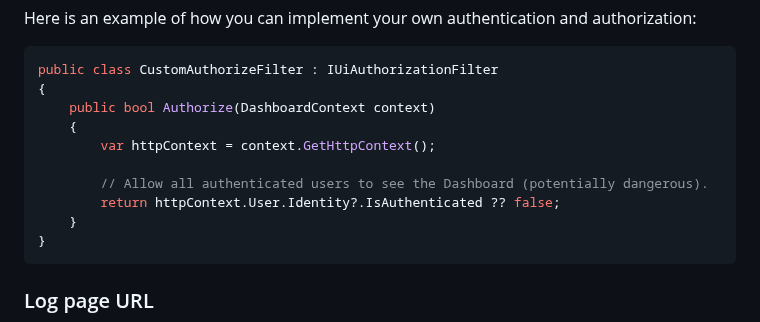
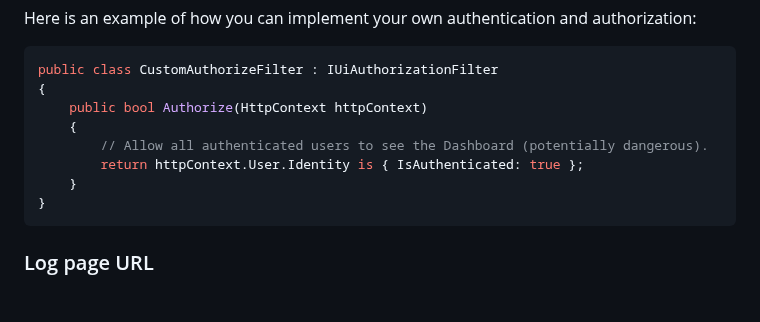
Before and after one commit to serilog-contrib/serilog-ui, a Markdown page: README.md, the part around the change. Drawn GitHub-style; blank space fills up the shorter version.

````diff
--- a/README.md
+++ b/README.md
@@ -100,12 +100,10 @@ Here is an example of how you can implement your own authentication and authoriz
 ``` csharp
 public class CustomAuthorizeFilter : IUiAuthorizationFilter
 {
-    public bool Authorize(DashboardContext context)
+    public bool Authorize(HttpContext httpContext)
     {
-        var httpContext = context.GetHttpContext();
-
         // Allow all authenticated users to see the Dashboard (potentially dangerous).
-        return httpContext.User.Identity?.IsAuthenticated ?? false;
+        return httpContext.User.Identity is { IsAuthenticated: true };
     }
 }
 ```
````
